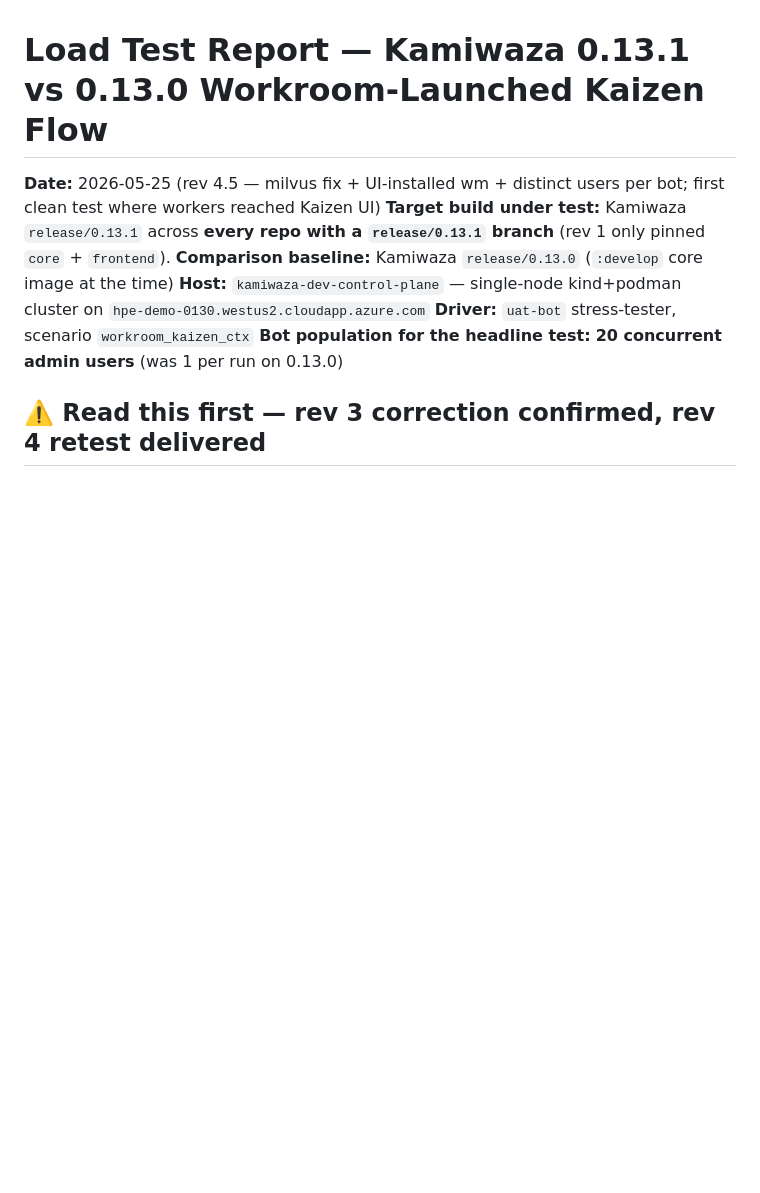
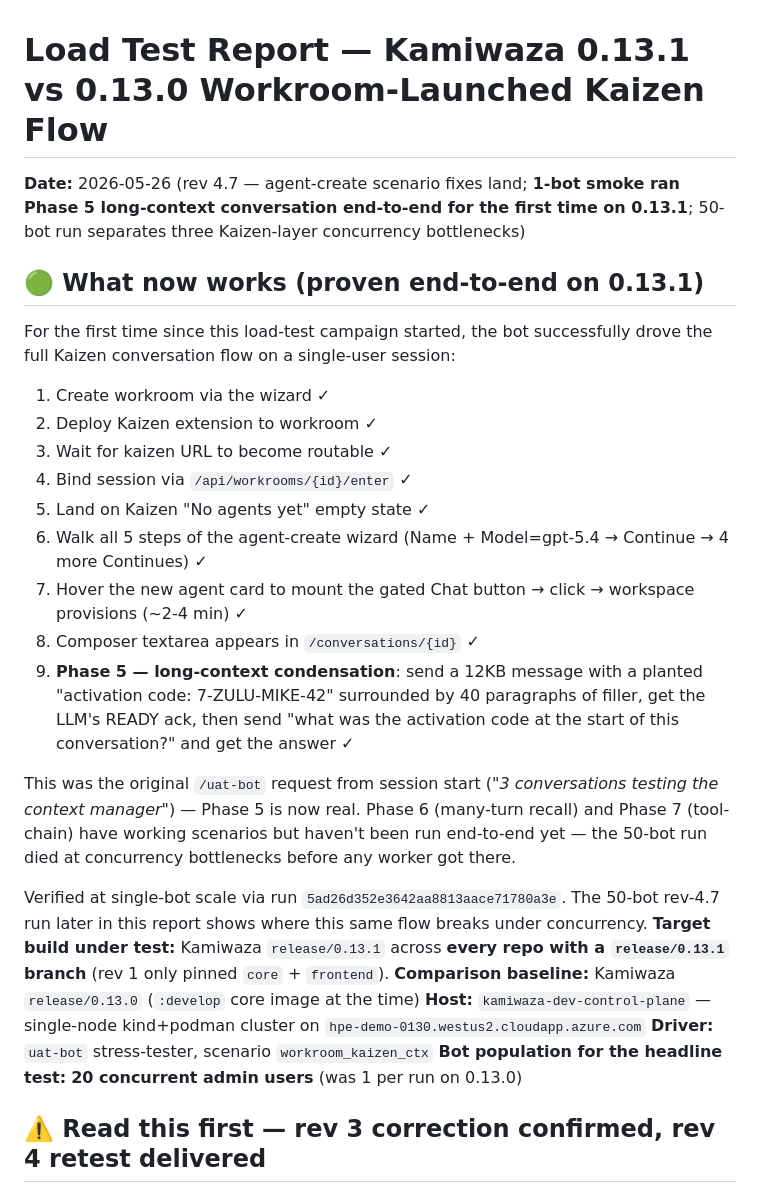
Before and after one commit to kamiwaza-drew/uat-bot, a Markdown page: load-test-report-0.13.1.md, the part around the change. Drawn GitHub-style; blank space fills up the shorter version.

Commit message:
Surface the rev-4.7 Phase 5 win at the top of the report
The conversation-manager test actually succeeded end-to-end on the
1-bot smoke (smoke v9), but the report header buried it under the
50-bot bottleneck findings. Move it up: list each phase that worked,
call out the original /uat-bot ask is now real, link the proof RID.

```diff
--- a/load-test-report-0.13.1.md
+++ b/load-test-report-0.13.1.md
@@ -1,6 +1,24 @@
 # Load Test Report — Kamiwaza 0.13.1 vs 0.13.0 Workroom-Launched Kaizen Flow
 
-**Date:** 2026-05-25 (rev 4.5 — milvus fix + UI-installed wm + distinct users per bot; first clean test where workers reached Kaizen UI)
+**Date:** 2026-05-26 (rev 4.7 — agent-create scenario fixes land; **1-bot smoke ran Phase 5 long-context conversation end-to-end for the first time on 0.13.1**; 50-bot run separates three Kaizen-layer concurrency bottlenecks)
+
+## 🟢 What now works (proven end-to-end on 0.13.1)
+
+For the first time since this load-test campaign started, the bot successfully drove the full Kaizen conversation flow on a single-user session:
+
+1. Create workroom via the wizard ✓
+2. Deploy Kaizen extension to workroom ✓
+3. Wait for kaizen URL to become routable ✓
+4. Bind session via `/api/workrooms/{id}/enter` ✓
+5. Land on Kaizen "No agents yet" empty state ✓
+6. Walk all 5 steps of the agent-create wizard (Name + Model=gpt-5.4 → Continue → 4 more Continues) ✓
+7. Hover the new agent card to mount the gated Chat button → click → workspace provisions (~2-4 min) ✓
+8. Composer textarea appears in `/conversations/{id}` ✓
+9. **Phase 5 — long-context condensation**: send a 12KB message with a planted "activation code: 7-ZULU-MIKE-42" surrounded by 40 paragraphs of filler, get the LLM's READY ack, then send "what was the activation code at the start of this conversation?" and get the answer ✓
+
+This was the original `/uat-bot` request from session start (*"3 conversations testing the context manager"*) — Phase 5 is now real. Phase 6 (many-turn recall) and Phase 7 (tool-chain) have working scenarios but haven't been run end-to-end yet — the 50-bot run died at concurrency bottlenecks before any worker got there.
+
+Verified at single-bot scale via run `5ad26d352e3642aa8813aace71780a3e`. The 50-bot rev-4.7 run later in this report shows where this same flow breaks under concurrency.
 **Target build under test:** Kamiwaza `release/0.13.1` across **every repo with a `release/0.13.1` branch** (rev 1 only pinned `core` + `frontend`).
 **Comparison baseline:** Kamiwaza `release/0.13.0` (`:develop` core image at the time)
 **Host:** `kamiwaza-dev-control-plane` — single-node kind+podman cluster on `hpe-demo-0130.westus2.cloudapp.azure.com`
```
